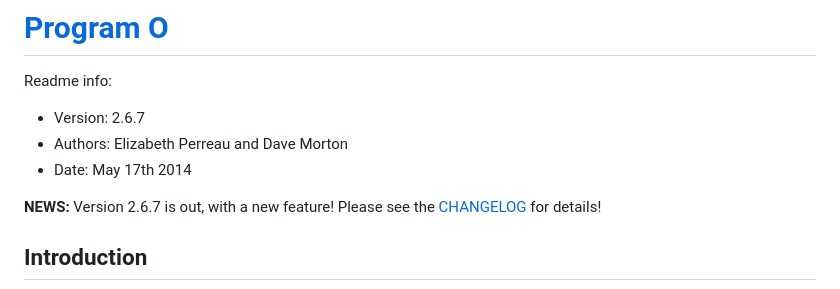
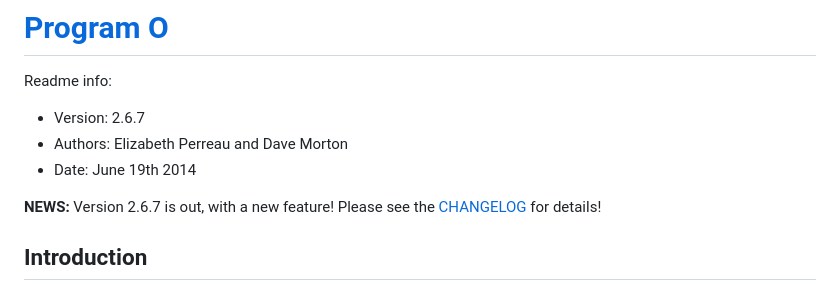
Before and after one commit to nutc4k3h/Programx, a Markdown page: README.md, the part around the change. Drawn GitHub-style.

Commit message:
Updated CHANGELOG and README

```diff
--- a/README.md
+++ b/README.md
@@ -3,7 +3,7 @@
 Readme info:
 - Version: 2.6.7
 - Authors: Elizabeth Perreau and Dave Morton
-- Date: May 17th 2014
+- Date: June 19th 2014
 
 **NEWS:** Version 2.6.7 is out, with a new feature! Please see the
 [CHANGELOG](CHANGELOG.md) for details!
```
Also changed, not shown: CHANGELOG.md (+9 -8 lines).
